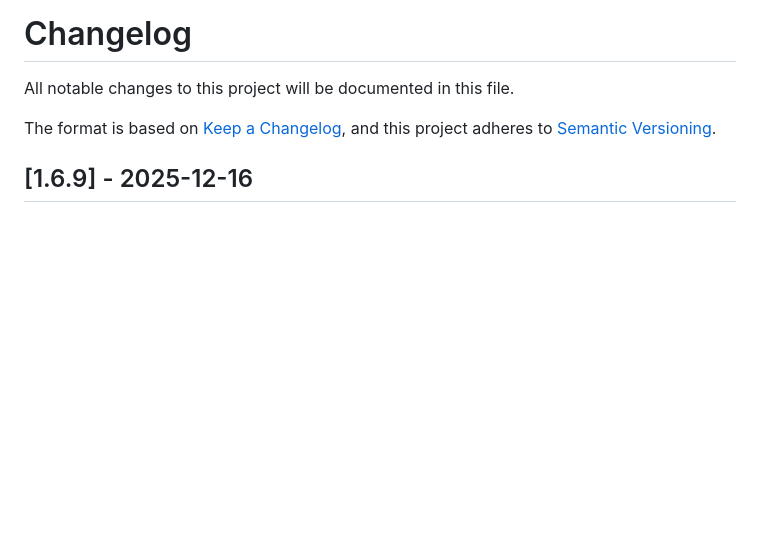
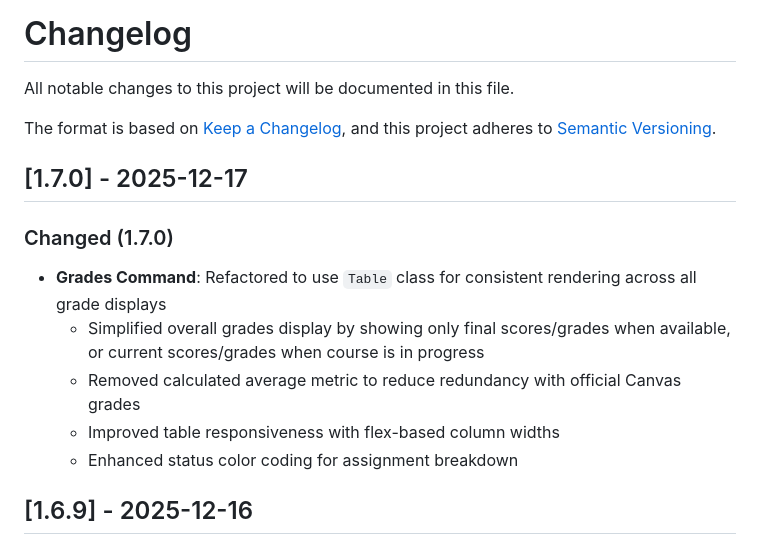
Before and after one commit to caphefalumi/Canvas-CLI, a Markdown page: CHANGELOG.md, the part around the change. Drawn GitHub-style; blank space fills up the shorter version.

```diff
--- a/CHANGELOG.md
+++ b/CHANGELOG.md
@@ -4,6 +4,16 @@ All notable changes to this project will be documented in this file.
 
 The format is based on [Keep a Changelog](https://keepachangelog.com/en/1.0.0/),
 and this project adheres to [Semantic Versioning](https://semver.org/spec/v2.0.0.html).
+
+## [1.7.0] - 2025-12-17
+
+### Changed (1.7.0)
+
+- **Grades Command**: Refactored to use `Table` class for consistent rendering across all grade displays
+  - Simplified overall grades display by showing only final scores/grades when available, or current scores/grades when course is in progress
+  - Removed calculated average metric to reduce redundancy with official Canvas grades
+  - Improved table responsiveness with flex-based column widths
+  - Enhanced status color coding for assignment breakdown
 
 ## [1.6.9] - 2025-12-16
 
```
Also changed, not shown: README.md (+17 -72 lines), assets/approved_integrations_canvas.png (added), assets/assignment_selection.png (added), assets/grades_table.png (added), assets/interactive.png (added), image.png (added), 2 other files.
